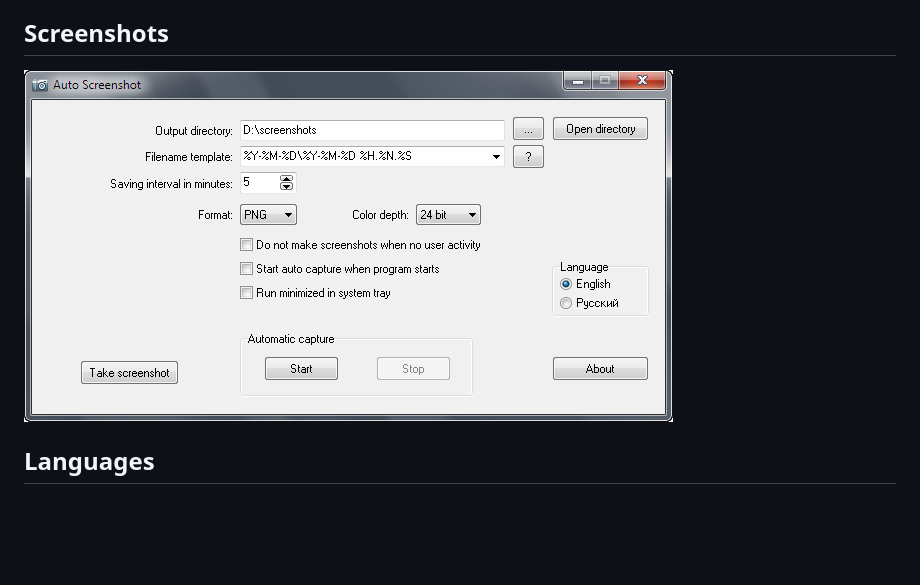
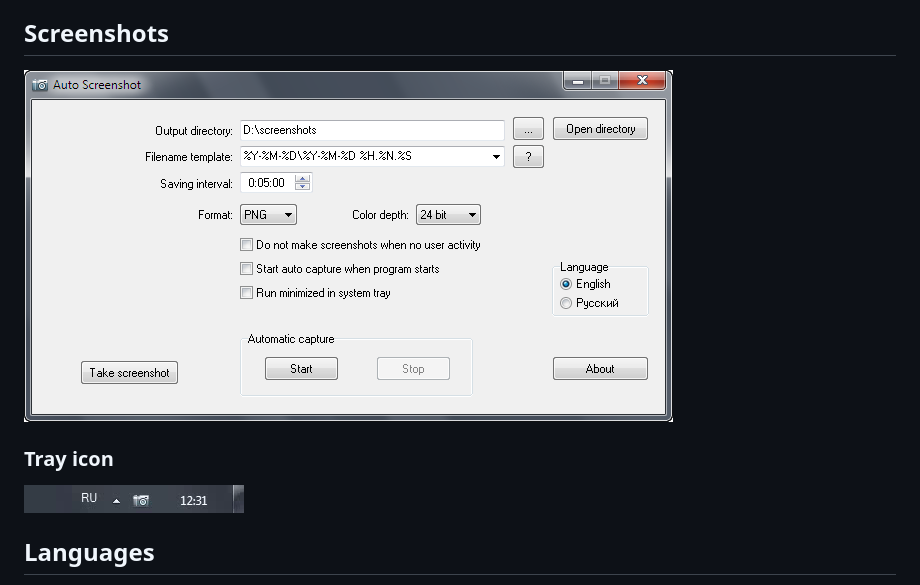
Before and after one commit to artem78/AutoScreenshot, a Markdown page: docs/README.md, the part around the change. GitHub-like rendering; pictures changed too: docs/images/main_window.png, docs/images/tray_icon_animation.gif (added); blank space fills up the shorter version.

```diff
--- a/docs/README.md
+++ b/docs/README.md
@@ -19,6 +19,9 @@ Auto Screenshot
 ## Screenshots
 ![](images/main_window.png "Main program window")
 
+### Tray icon
+![](images/tray_icon_animation.gif "Tray icon")
+
 ## Languages
 * English
 * [Russian](README-ru.md)
```
Also changed, not shown: docs/README-ru.md (+3 -0 lines), docs/images/main_window_ru.png.
